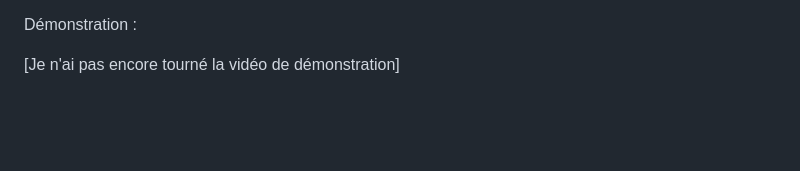
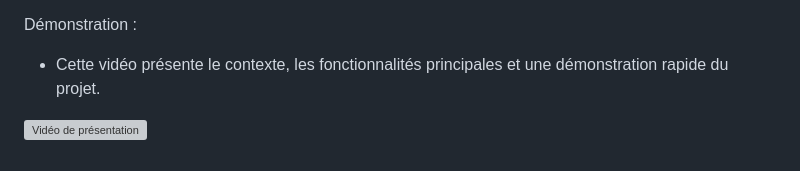
Before and after one commit to DreamBigGo/S3-01, a Markdown page: README.md, the part around the change. Drawn GitHub-style; blank space fills up the shorter version; grey boxes are pictures that could not be loaded.

Commit message:
Add demonstration video link to README
Updated the demonstration section with a video link.

```diff
--- a/README.md
+++ b/README.md
@@ -47,4 +47,6 @@ Prérequis pour testé le projet :
 
 Démonstration :
 
-[Je n'ai pas encore tourné la vidéo de démonstration]
+ - Cette vidéo présente le contexte, les fonctionnalités principales et une démonstration rapide du projet.
+
+[![Vidéo de présentation](https://img.youtube.com/vi/zpHX7cMLyY8/0.jpg)](https://youtu.be/zpHX7cMLyY8)
```
